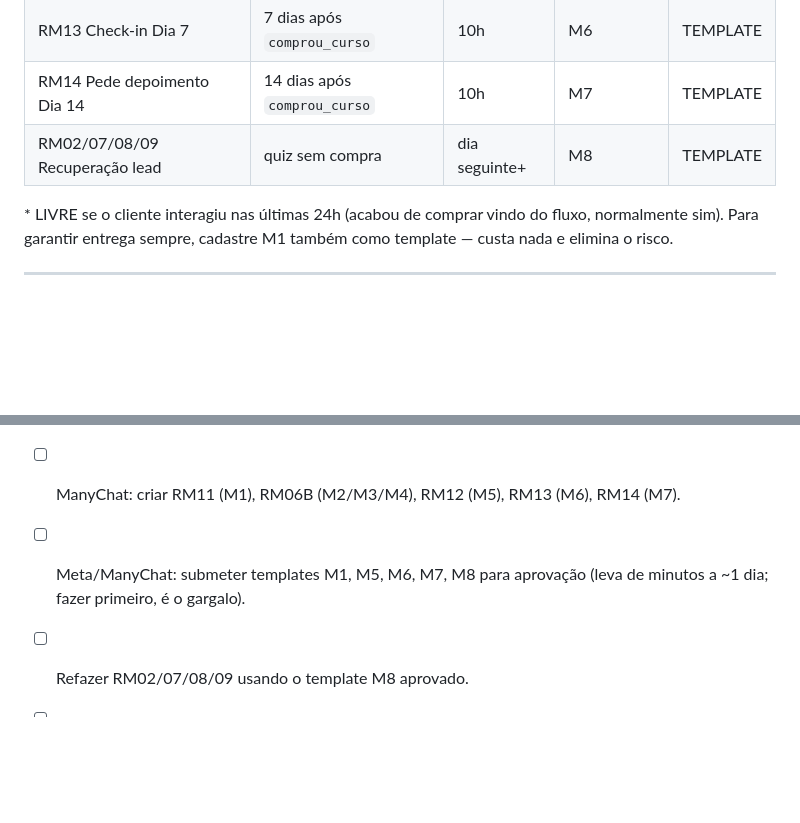
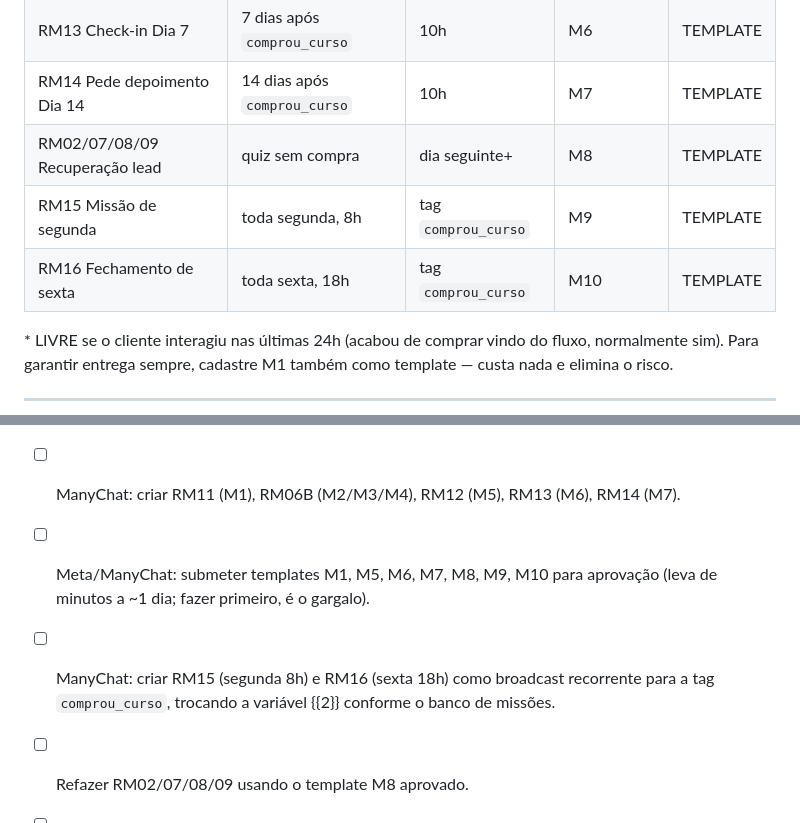
Before and after one commit to Leandrocunhaofc/Leandrocunhaofc, a Markdown page: paginas-vendas/AUTOMACAO-MENSAGENS.md, 2 parts joined by grey strips. Rendered like a GitHub page; blank space fills up the shorter version.

```diff
--- a/paginas-vendas/AUTOMACAO-MENSAGENS.md
+++ b/paginas-vendas/AUTOMACAO-MENSAGENS.md
@@ -34,6 +34,8 @@ com lead e aluno) é 100% automático.
 | RM13 Check-in Dia 7 | 7 dias após `comprou_curso` | 10h | M6 | TEMPLATE |
 | RM14 Pede depoimento Dia 14 | 14 dias após `comprou_curso` | 10h | M7 | TEMPLATE |
 | RM02/07/08/09 Recuperação lead | quiz sem compra | dia seguinte+ | M8 | TEMPLATE |
+| RM15 Missão de segunda | toda segunda, 8h | tag `comprou_curso` | M9 | TEMPLATE |
+| RM16 Fechamento de sexta | toda sexta, 18h | tag `comprou_curso` | M10 | TEMPLATE |
 
 \* LIVRE se o cliente interagiu nas últimas 24h (acabou de comprar vindo do
 fluxo, normalmente sim). Para garantir entrega sempre, cadastre M1 também
@@ -207,8 +262,11 @@ página do perfil. Um template só serve os 4 fluxos.
 - [ ] Make: confirmar que RM05C aplica `comprou_curso` na compra direta.
 - [ ] ManyChat: criar RM11 (M1), RM06B (M2/M3/M4), RM12 (M5), RM13 (M6),
       RM14 (M7).
-- [ ] Meta/ManyChat: submeter templates M1, M5, M6, M7, M8 para aprovação
-      (leva de minutos a ~1 dia; fazer primeiro, é o gargalo).
+- [ ] Meta/ManyChat: submeter templates M1, M5, M6, M7, M8, M9, M10 para
+      aprovação (leva de minutos a ~1 dia; fazer primeiro, é o gargalo).
+- [ ] ManyChat: criar RM15 (segunda 8h) e RM16 (sexta 18h) como broadcast
+      recorrente para a tag `comprou_curso`, trocando a variável {{2}}
+      conforme o banco de missões.
 - [ ] Refazer RM02/07/08/09 usando o template M8 aprovado.
 - [ ] Compra de teste R$97: valida RM11 → grupo → (aguardar) RM12/13/14.
 - [ ] Agendar lembrete fixo (seg/qua/sex, 2 min) para colar o post do banco.
```
Also changed, not shown: other parts of paginas-vendas/AUTOMACAO-MENSAGENS.md (+53 -0 lines).
